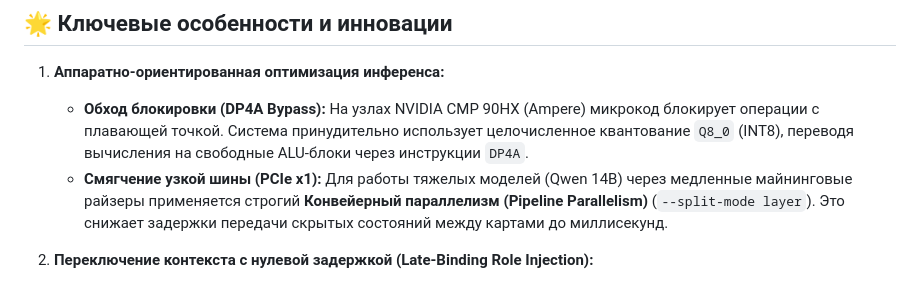
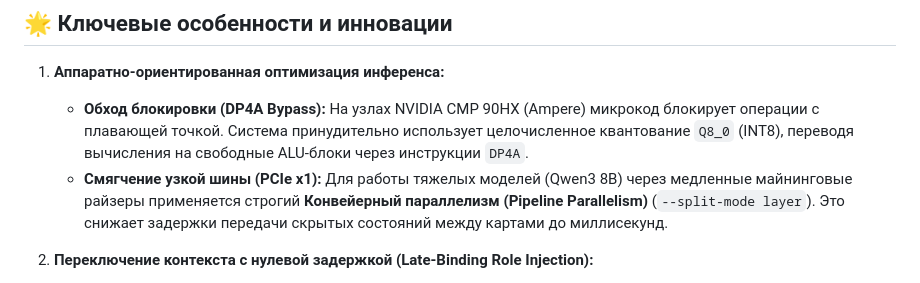
Before and after one commit to KEKweb/System-MCA, a Markdown page: README.md, the part around the change. GitHub-like rendering.

```diff
--- a/README.md
+++ b/README.md
@@ -12,7 +12,7 @@
 
 1. **Аппаратно-ориентированная оптимизация инференса:**
    - **Обход блокировки (DP4A Bypass):** На узлах NVIDIA CMP 90HX (Ampere) микрокод блокирует операции с плавающей точкой. Система принудительно использует целочисленное квантование `Q8_0` (INT8), переводя вычисления на свободные ALU-блоки через инструкции `DP4A`.
-   - **Смягчение узкой шины (PCIe x1):** Для работы тяжелых моделей (Qwen 14B) через медленные майнинговые райзеры применяется строгий **Конвейерный параллелизм (Pipeline Parallelism)** (`--split-mode layer`). Это снижает задержки передачи скрытых состояний между картами до миллисекунд.
+   - **Смягчение узкой шины (PCIe x1):** Для работы тяжелых моделей (Qwen3 8B) через медленные майнинговые райзеры применяется строгий **Конвейерный параллелизм (Pipeline Parallelism)** (`--split-mode layer`). Это снижает задержки передачи скрытых состояний между картами до миллисекунд.
 
 2. **Переключение контекста с нулевой задержкой (Late-Binding Role Injection):**
    - Для сохранения 100% эффективности Prefix Caching (кэширования промпта) в `llama.cpp`, Системный Промпт остается статичным. Инструкции конкретных агентов (Роутер, Критик, Эксперт) динамически внедряются в конец контекста (хвост запроса).
```
